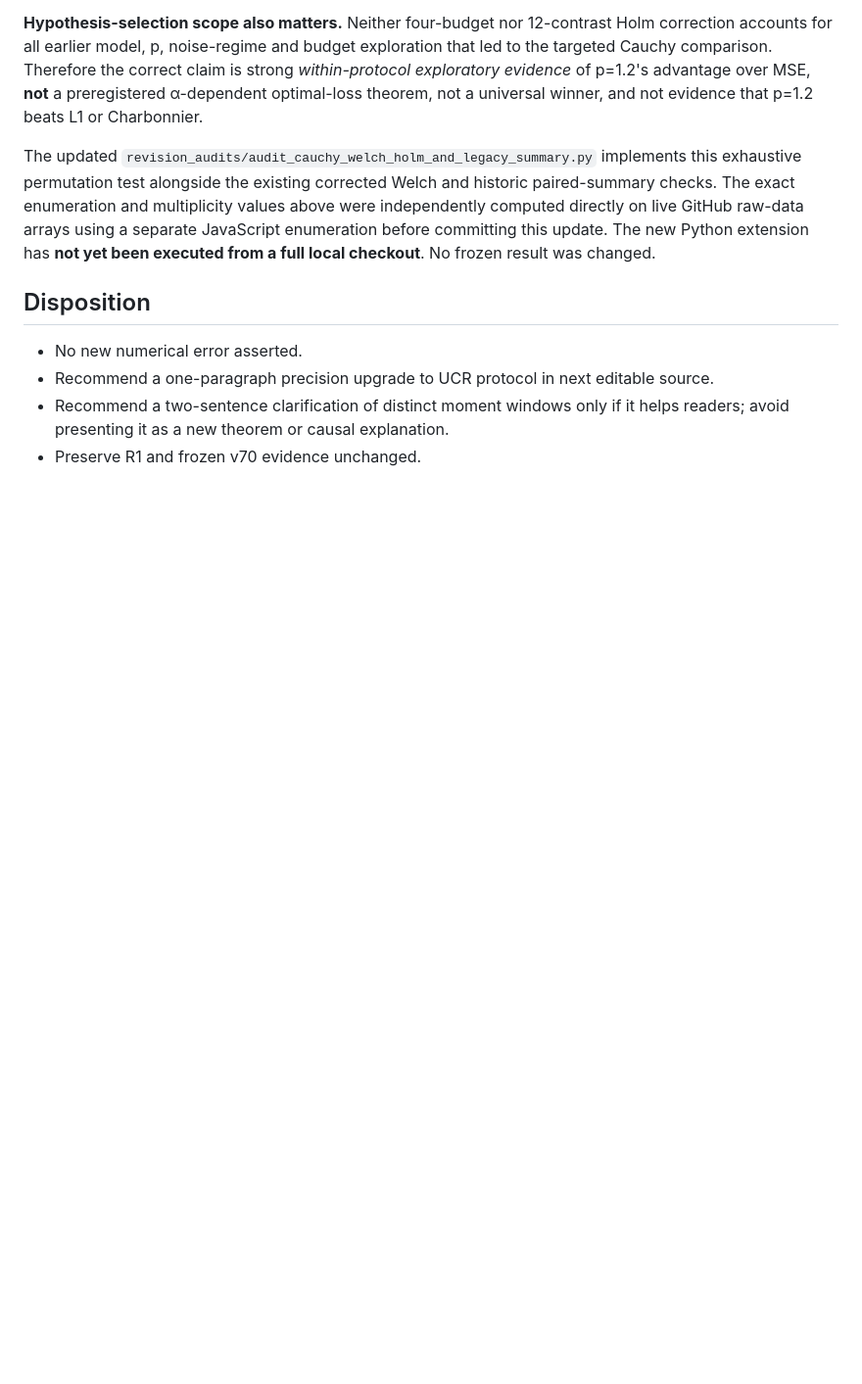
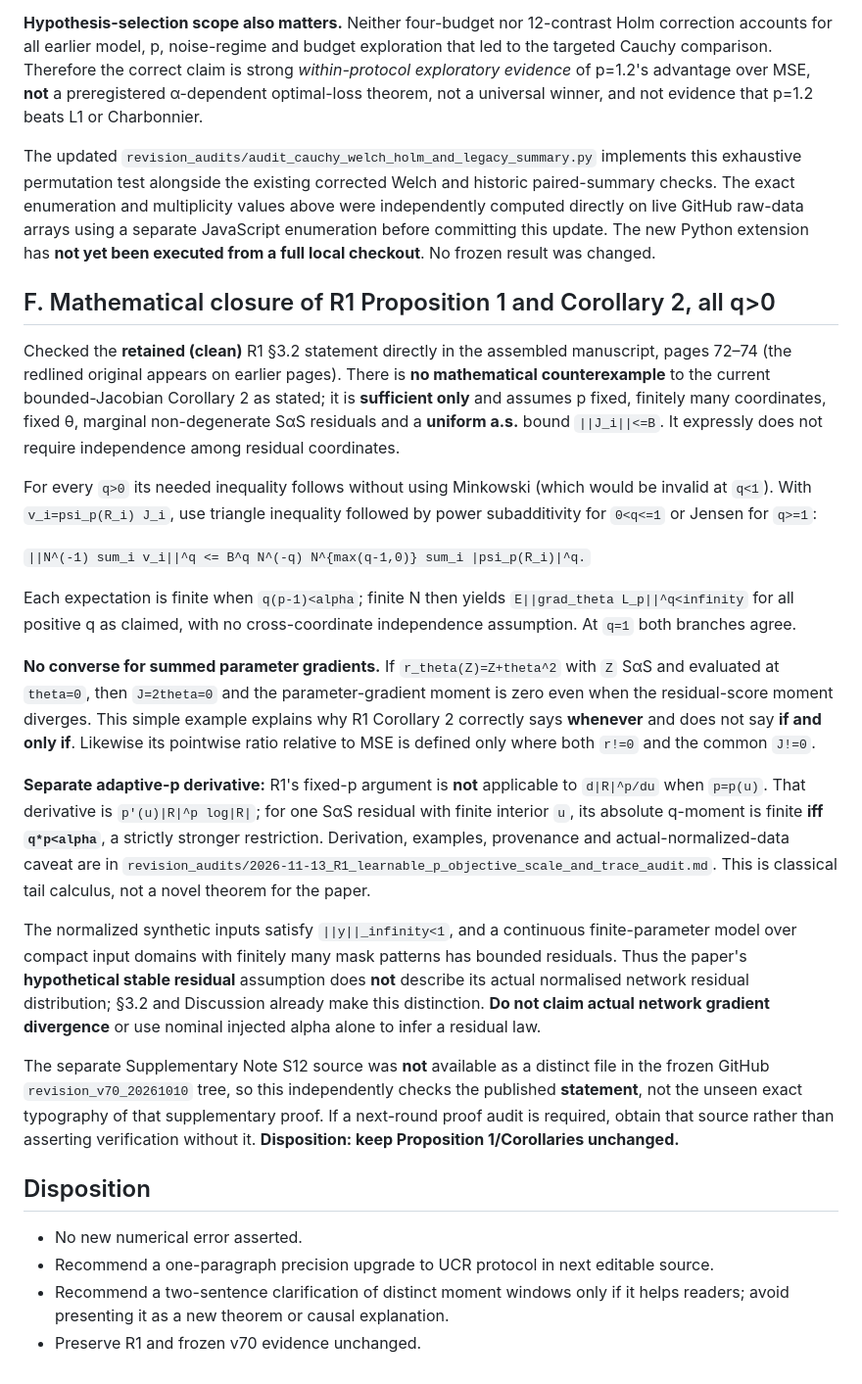
Before and after one commit to yangyu-ieee/floc-msm-sp, a Markdown page: revision_audits/2026-11-13_R1_UCR_and_moment_window_audit.md, the part around the change. Shown at 98% size. GitHub-like rendering; blank space fills up the shorter version.

Commit message:
Close Corollary 2 finite-q proof including q below one; separate scalar adaptive exponent moment condition

```diff
--- a/revision_audits/2026-11-13_R1_UCR_and_moment_window_audit.md
+++ b/revision_audits/2026-11-13_R1_UCR_and_moment_window_audit.md
@@ -105,6 +105,24 @@ The **12-contrast** exploratory family comprises p=1.2 versus **MSE, L1, and Cha
 
 The updated `revision_audits/audit_cauchy_welch_holm_and_legacy_summary.py` implements this exhaustive permutation test alongside the existing corrected Welch and historic paired-summary checks. The exact enumeration and multiplicity values above were independently computed directly on live GitHub raw-data arrays using a separate JavaScript enumeration before committing this update. The new Python extension has **not yet been executed from a full local checkout**. No frozen result was changed.
 
+## F. Mathematical closure of R1 Proposition 1 and Corollary 2, all q>0
+
+Checked the **retained (clean)** R1 §3.2 statement directly in the assembled manuscript, pages 72–74 (the redlined original appears on earlier pages). There is **no mathematical counterexample** to the current bounded-Jacobian Corollary 2 as stated; it is **sufficient only** and assumes p fixed, finitely many coordinates, fixed θ, marginal non-degenerate SαS residuals and a **uniform a.s.** bound `||J_i||<=B`. It expressly does not require independence among residual coordinates.
+
+For every `q>0` its needed inequality follows without using Minkowski (which would be invalid at `q<1`). With `v_i=psi_p(R_i) J_i`, use triangle inequality followed by power subadditivity for `0<q<=1` or Jensen for `q>=1`:
+
+`||N^(-1) sum_i v_i||^q <= B^q N^(-q) N^{max(q-1,0)} sum_i |psi_p(R_i)|^q.`
+
+Each expectation is finite when `q(p-1)<alpha`; finite N then yields `E||grad_theta L_p||^q<infinity` for all positive q as claimed, with no cross-coordinate independence assumption. At `q=1` both branches agree.
+
+**No converse for summed parameter gradients.** If `r_theta(Z)=Z+theta^2` with `Z` SαS and evaluated at `theta=0`, then `J=2theta=0` and the parameter-gradient moment is zero even when the residual-score moment diverges. This simple example explains why R1 Corollary 2 correctly says **whenever** and does not say **if and only if**. Likewise its pointwise ratio relative to MSE is defined only where both `r!=0` and the common `J!=0`.
+
+**Separate adaptive-p derivative:** R1's fixed-p argument is **not** applicable to `d|R|^p/du` when `p=p(u)`. That derivative is `p'(u)|R|^p log|R|`; for one SαS residual with finite interior `u`, its absolute q-moment is finite **iff `q*p<alpha`**, a strictly stronger restriction. Derivation, examples, provenance and actual-normalized-data caveat are in `revision_audits/2026-11-13_R1_learnable_p_objective_scale_and_trace_audit.md`. This is classical tail calculus, not a novel theorem for the paper.
+
+The normalized synthetic inputs satisfy `||y||_infinity<1`, and a continuous finite-parameter model over compact input domains with finitely many mask patterns has bounded residuals. Thus the paper's **hypothetical stable residual** assumption does **not** describe its actual normalised network residual distribution; §3.2 and Discussion already make this distinction. **Do not claim actual network gradient divergence** or use nominal injected alpha alone to infer a residual law.
+
+The separate Supplementary Note S12 source was **not** available as a distinct file in the frozen GitHub `revision_v70_20261010` tree, so this independently checks the published **statement**, not the unseen exact typography of that supplementary proof. If a next-round proof audit is required, obtain that source rather than asserting verification without it. **Disposition: keep Proposition 1/Corollaries unchanged.**
+
 ## Disposition
 
 - No new numerical error asserted.
```
